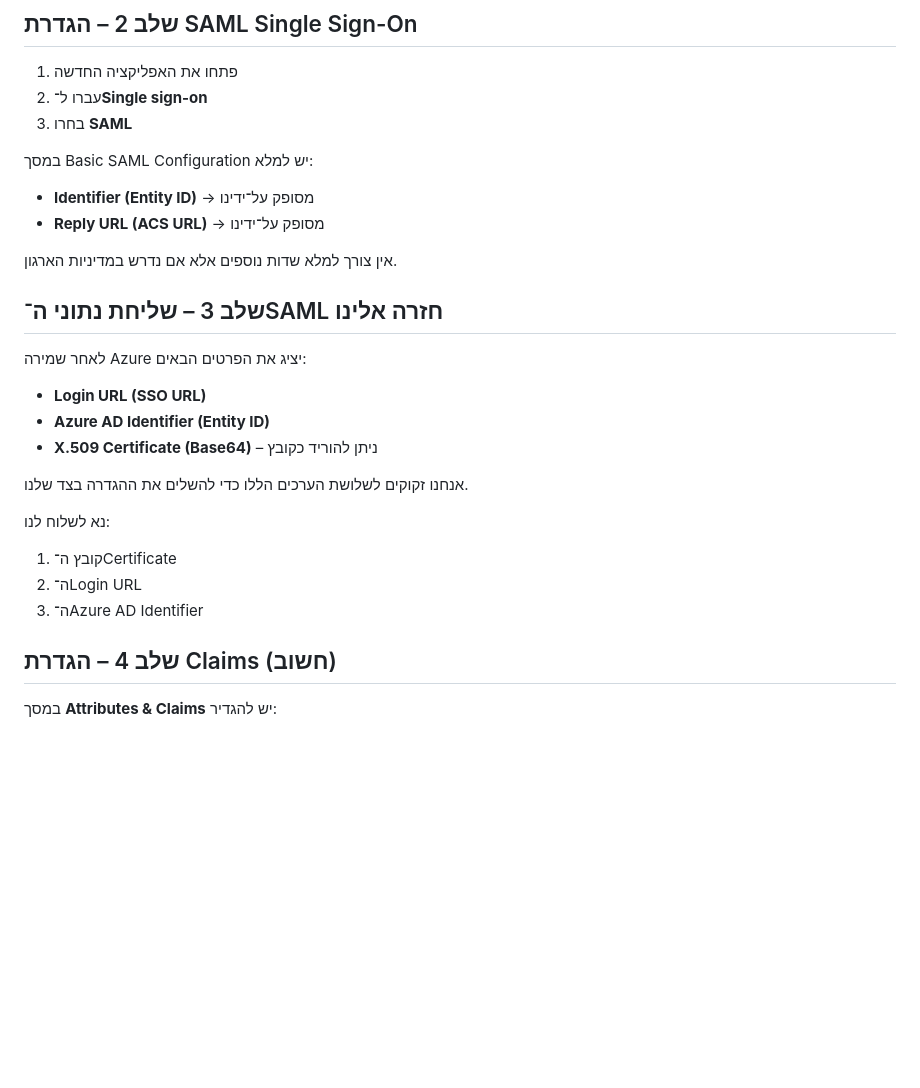
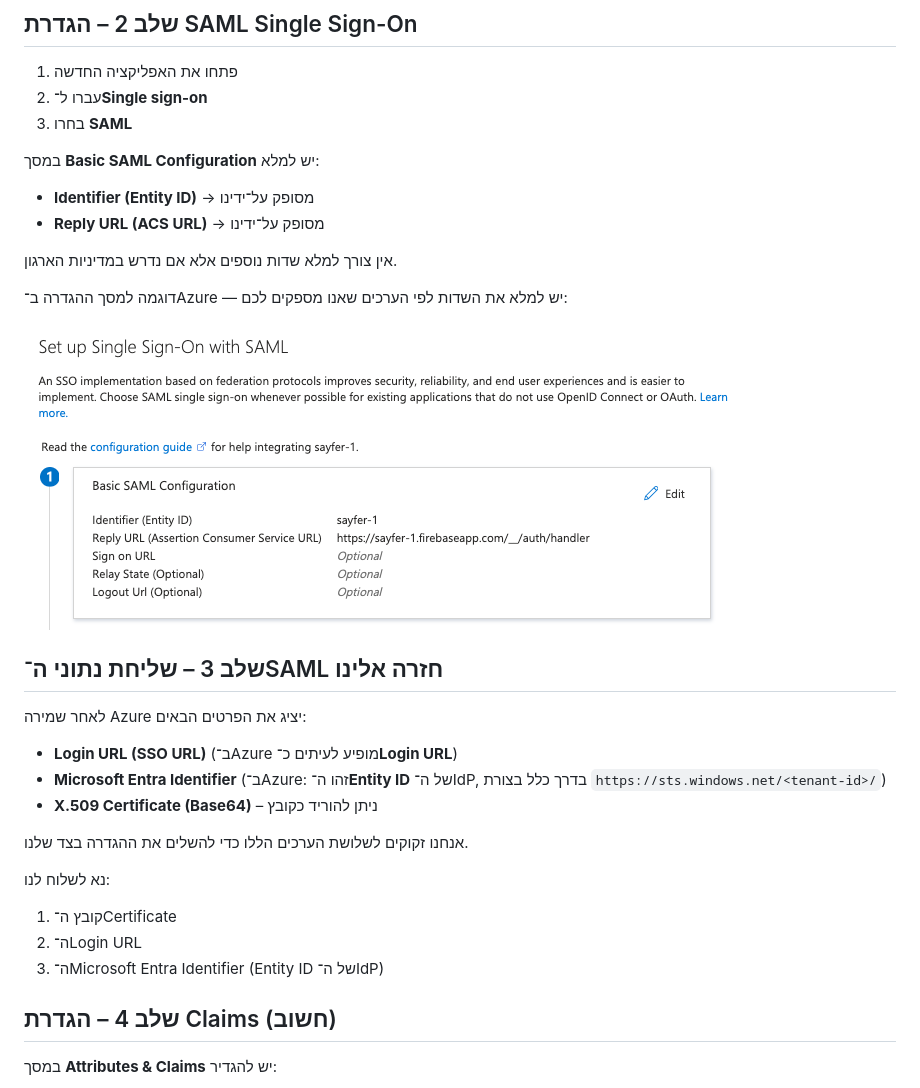
Before and after one commit to courtyard-ai/courtyard-docs, a Markdown page: docs-public/MS_AUTH_CONFIGURATION.md, the part around the change. Drawn GitHub-style; pictures changed too: docs-public/assets/azure-basic-saml-configuration.png (added); blank space fills up the shorter version.

```diff
--- a/docs-public/MS_AUTH_CONFIGURATION.md
+++ b/docs-public/MS_AUTH_CONFIGURATION.md
@@ -14,18 +14,22 @@
 2. עברו ל־**Single sign-on**
 3. בחרו **SAML**
 
-במסך Basic SAML Configuration יש למלא:
+במסך **Basic SAML Configuration** יש למלא:
 
 - **Identifier (Entity ID)** → מסופק על־ידינו
 - **Reply URL (ACS URL)** → מסופק על־ידינו
 
 אין צורך למלא שדות נוספים אלא אם נדרש במדיניות הארגון.
 
+דוגמה למסך ההגדרה ב־Azure — יש למלא את השדות לפי הערכים שאנו מספקים לכם:
+
+![Basic SAML Configuration ב־Microsoft Entra ID — Identifier (Entity ID) ו־Reply URL](assets/azure-basic-saml-configuration.png)
+
 ## שלב 3 – שליחת נתוני ה־SAML חזרה אלינו
 לאחר שמירה Azure יציג את הפרטים הבאים:
 
-- **Login URL (SSO URL)**
-- **Azure AD Identifier (Entity ID)**
+- **Login URL (SSO URL)** (ב־Azure מופיע לעיתים כ־**Login URL**)
+- **Microsoft Entra Identifier** (ב־Azure: זהו ה־**Entity ID** של ה־IdP, בדרך כלל בצורת `https://sts.windows.net/<tenant-id>/`)
 - **X.509 Certificate (Base64)** – ניתן להוריד כקובץ
 
 אנחנו זקוקים לשלושת הערכים הללו כדי להשלים את ההגדרה בצד שלנו.
@@ -33,7 +37,7 @@
 נא לשלוח לנו:
 1. קובץ ה־Certificate
 2. ה־Login URL
-3. ה־Azure AD Identifier
+3. ה־Microsoft Entra Identifier (Entity ID של ה־IdP)
 
 ## שלב 4 – הגדרת Claims (חשוב)
 במסך **Attributes & Claims** יש להגדיר:
```
